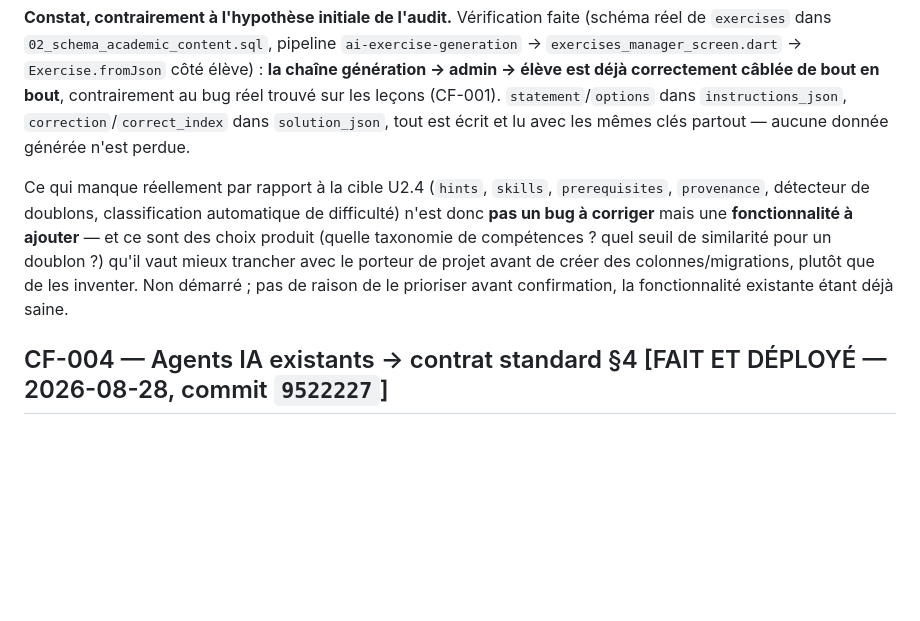
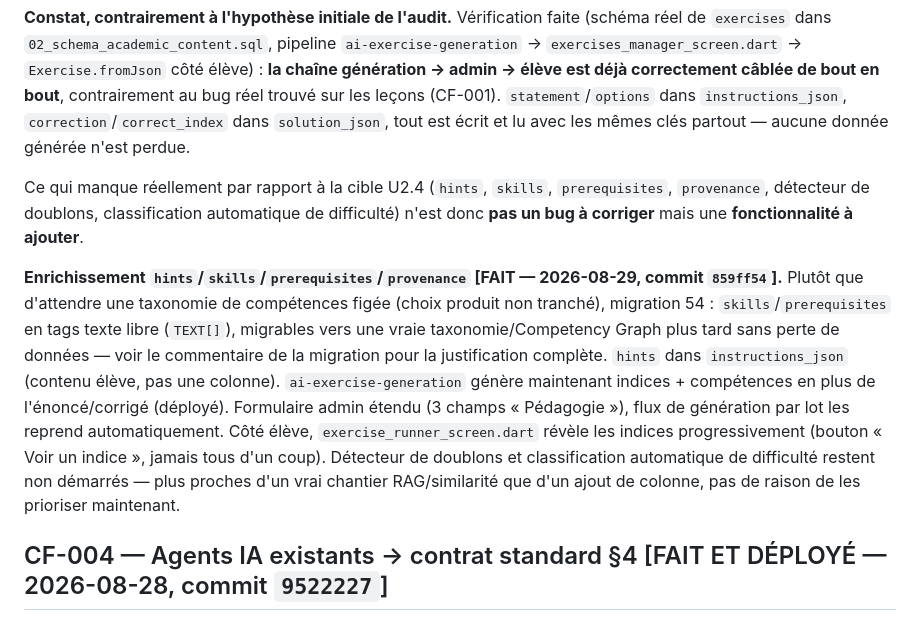
Before and after one commit to ahdybau1/elearning_platform, a Markdown page: docs/CONTENT_FACTORY_IMPLEMENTATION_PLAN.md, the part around the change. GitHub-like rendering; blank space fills up the shorter version.

Commit message:
Documente l'enrichissement Exercise Factory comme fait et déployé
Co-Authored-By: Claude Sonnet 5 <noreply@anthropic.com>

```diff
--- a/docs/CONTENT_FACTORY_IMPLEMENTATION_PLAN.md
+++ b/docs/CONTENT_FACTORY_IMPLEMENTATION_PLAN.md
@@ -102,10 +102,19 @@ d'aplatissement markdown, devenu mort) a été supprimé.
 
 Ce qui manque réellement par rapport à la cible U2.4 (`hints`, `skills`, `prerequisites`, `provenance`,
 détecteur de doublons, classification automatique de difficulté) n'est donc **pas un bug à corriger** mais
-une **fonctionnalité à ajouter** — et ce sont des choix produit (quelle taxonomie de compétences ? quel
-seuil de similarité pour un doublon ?) qu'il vaut mieux trancher avec le porteur de projet avant de créer
-des colonnes/migrations, plutôt que de les inventer. Non démarré ; pas de raison de le prioriser avant
-confirmation, la fonctionnalité existante étant déjà saine.
+une **fonctionnalité à ajouter**.
+
+**Enrichissement `hints`/`skills`/`prerequisites`/`provenance` [FAIT — 2026-08-29, commit `859ff54`].**
+Plutôt que d'attendre une taxonomie de compétences figée (choix produit non tranché), migration 54 :
+`skills`/`prerequisites` en tags texte libre (`TEXT[]`), migrables vers une vraie taxonomie/Competency
+Graph plus tard sans perte de données — voir le commentaire de la migration pour la justification complète.
+`hints` dans `instructions_json` (contenu élève, pas une colonne). `ai-exercise-generation` génère
+maintenant indices + compétences en plus de l'énoncé/corrigé (déployé). Formulaire admin étendu (3 champs
+« Pédagogie »), flux de génération par lot les reprend automatiquement. Côté élève,
+`exercise_runner_screen.dart` révèle les indices progressivement (bouton « Voir un indice », jamais tous
+d'un coup). Détecteur de doublons et classification automatique de difficulté restent non démarrés —
+plus proches d'un vrai chantier RAG/similarité que d'un ajout de colonne, pas de raison de les prioriser
+maintenant.
 
 ## CF-004 — Agents IA existants → contrat standard §4 [FAIT ET DÉPLOYÉ — 2026-08-28, commit `9522227`]
 
```
